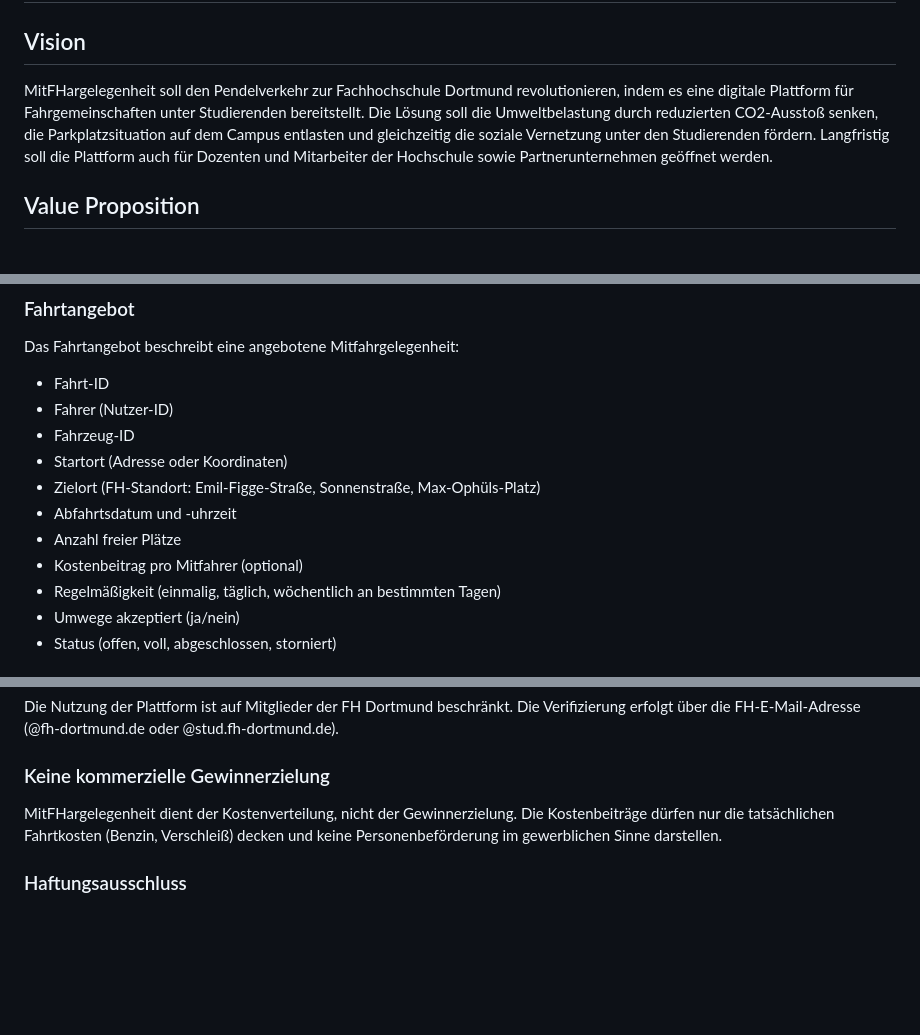
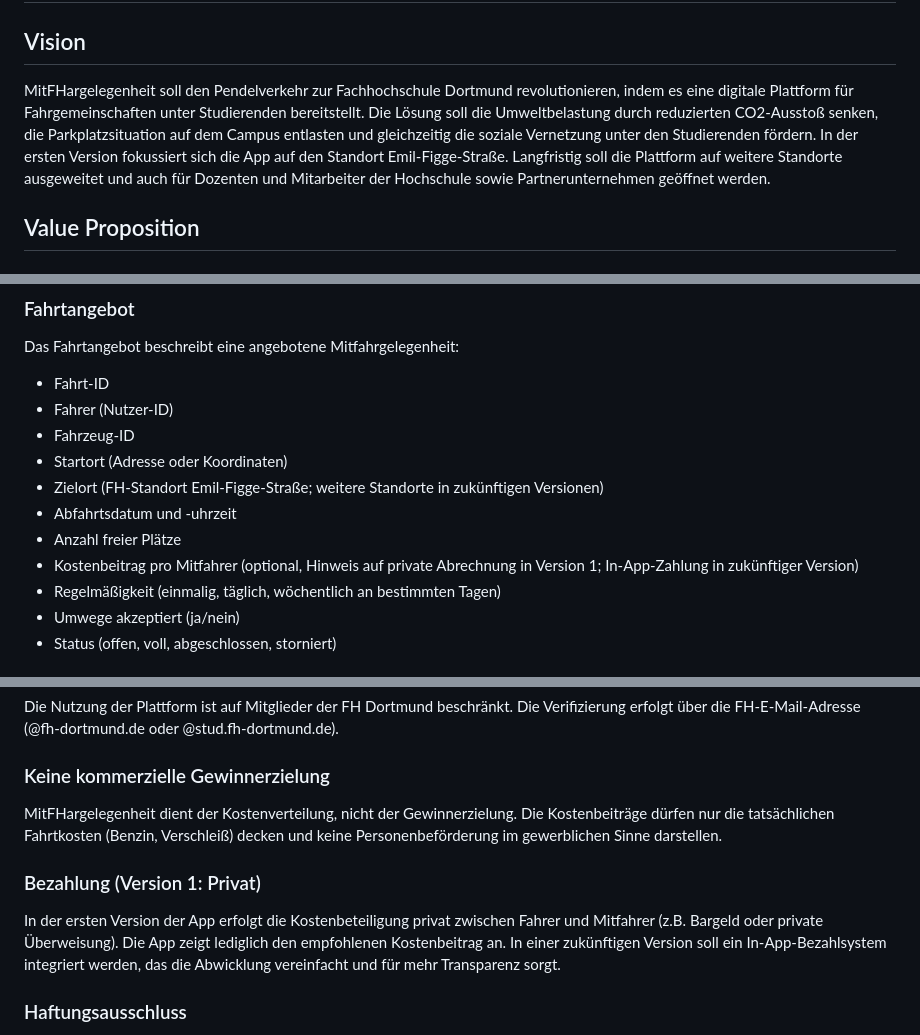
Before and after one commit to stud-lerngruppe22/DigitalDesign-MitFHarApp, a Markdown page: Solution_Design_Concept_MitFHargelegenheit.md, 3 parts joined by grey strips. GitHub-like rendering; blank space fills up the shorter version.

```diff
--- a/Solution_Design_Concept_MitFHargelegenheit.md
+++ b/Solution_Design_Concept_MitFHargelegenheit.md
@@ -1,7 +1,7 @@
 # Solution Design Concept: MitFHargelegenheit
 
 ## Vision
-MitFHargelegenheit soll den Pendelverkehr zur Fachhochschule Dortmund revolutionieren, indem es eine digitale Plattform für Fahrgemeinschaften unter Studierenden bereitstellt. Die Lösung soll die Umweltbelastung durch reduzierten CO2-Ausstoß senken, die Parkplatzsituation auf dem Campus entlasten und gleichzeitig die soziale Vernetzung unter den Studierenden fördern. Langfristig soll die Plattform auch für Dozenten und Mitarbeiter der Hochschule sowie Partnerunternehmen geöffnet werden.
+MitFHargelegenheit soll den Pendelverkehr zur Fachhochschule Dortmund revolutionieren, indem es eine digitale Plattform für Fahrgemeinschaften unter Studierenden bereitstellt. Die Lösung soll die Umweltbelastung durch reduzierten CO2-Ausstoß senken, die Parkplatzsituation auf dem Campus entlasten und gleichzeitig die soziale Vernetzung unter den Studierenden fördern. In der ersten Version fokussiert sich die App auf den Standort Emil-Figge-Straße. Langfristig soll die Plattform auf weitere Standorte ausgeweitet und auch für Dozenten und Mitarbeiter der Hochschule sowie Partnerunternehmen geöffnet werden.
 
 ## Value Proposition
 
@@ -60,10 +61,10 @@ Das Fahrtangebot beschreibt eine angebotene Mitfahrgelegenheit:
 - Fahrer (Nutzer-ID)
 - Fahrzeug-ID
 - Startort (Adresse oder Koordinaten)
-- Zielort (FH-Standort: Emil-Figge-Straße, Sonnenstraße, Max-Ophüls-Platz)
+- Zielort (FH-Standort Emil-Figge-Straße; weitere Standorte in zukünftigen Versionen)
 - Abfahrtsdatum und -uhrzeit
 - Anzahl freier Plätze
-- Kostenbeitrag pro Mitfahrer (optional)
+- Kostenbeitrag pro Mitfahrer (optional, Hinweis auf private Abrechnung in Version 1; In-App-Zahlung in zukünftiger Version)
 - Regelmäßigkeit (einmalig, täglich, wöchentlich an bestimmten Tagen)
 - Umwege akzeptiert (ja/nein)
 - Status (offen, voll, abgeschlossen, storniert)
@@ -175,6 +195,9 @@ Die Nutzung der Plattform ist auf Mitglieder der FH Dortmund beschränkt. Die Ve
 ### Keine kommerzielle Gewinnerzielung
 MitFHargelegenheit dient der Kostenverteilung, nicht der Gewinnerzielung. Die Kostenbeiträge dürfen nur die tatsächlichen Fahrtkosten (Benzin, Verschleiß) decken und keine Personenbeförderung im gewerblichen Sinne darstellen.
 
+### Bezahlung (Version 1: Privat)
+In der ersten Version der App erfolgt die Kostenbeteiligung privat zwischen Fahrer und Mitfahrer (z.B. Bargeld oder private Überweisung). Die App zeigt lediglich den empfohlenen Kostenbeitrag an. In einer zukünftigen Version soll ein In-App-Bezahlsystem integriert werden, das die Abwicklung vereinfacht und für mehr Transparenz sorgt.
+
 ### Haftungsausschluss
 Die Plattform vermittelt lediglich Kontakte zwischen Fahrern und Mitfahrern. Die Haftung für Unfälle oder Schäden während der Fahrt liegt beim Fahrer bzw. dessen Kfz-Versicherung. Dies muss den Nutzern transparent kommuniziert werden.
 
```
Also changed, not shown: other parts of Solution_Design_Concept_MitFHargelegenheit.md (+25 -5 lines).
